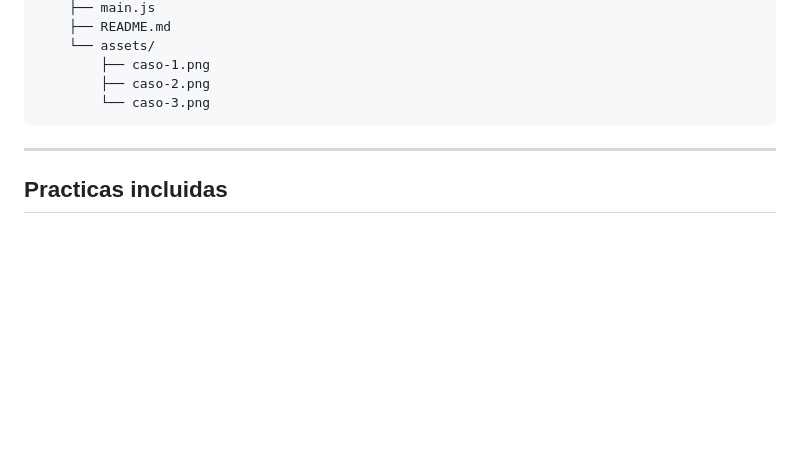
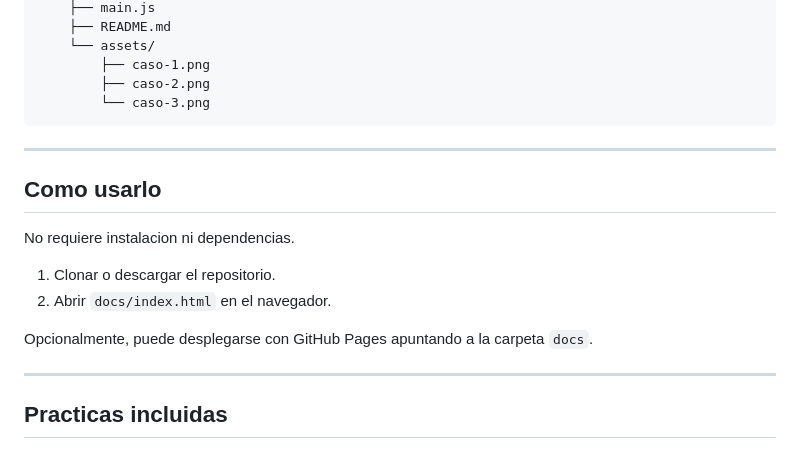
Before and after one commit to s0m3on35/Sensores-Telemetria-IoT-main, a Markdown page: README.md, the part around one of its changes. GitHub-like rendering; blank space fills up the shorter version.

```diff
--- a/README.md
+++ b/README.md
@@ -64,6 +66,17 @@ Este repositorio no es solo una presentacion. Esta pensado como herramienta de t
 
 ---
 
+## Como usarlo
+
+No requiere instalacion ni dependencias.
+
+1. Clonar o descargar el repositorio.
+2. Abrir `docs/index.html` en el navegador.
+
+Opcionalmente, puede desplegarse con GitHub Pages apuntando a la carpeta `docs`.
+
+---
+
 ## Practicas incluidas
 
 ### Diseno de infraestructura IoT
```
Also changed, not shown: other parts of README.md (+2 -0 lines).
